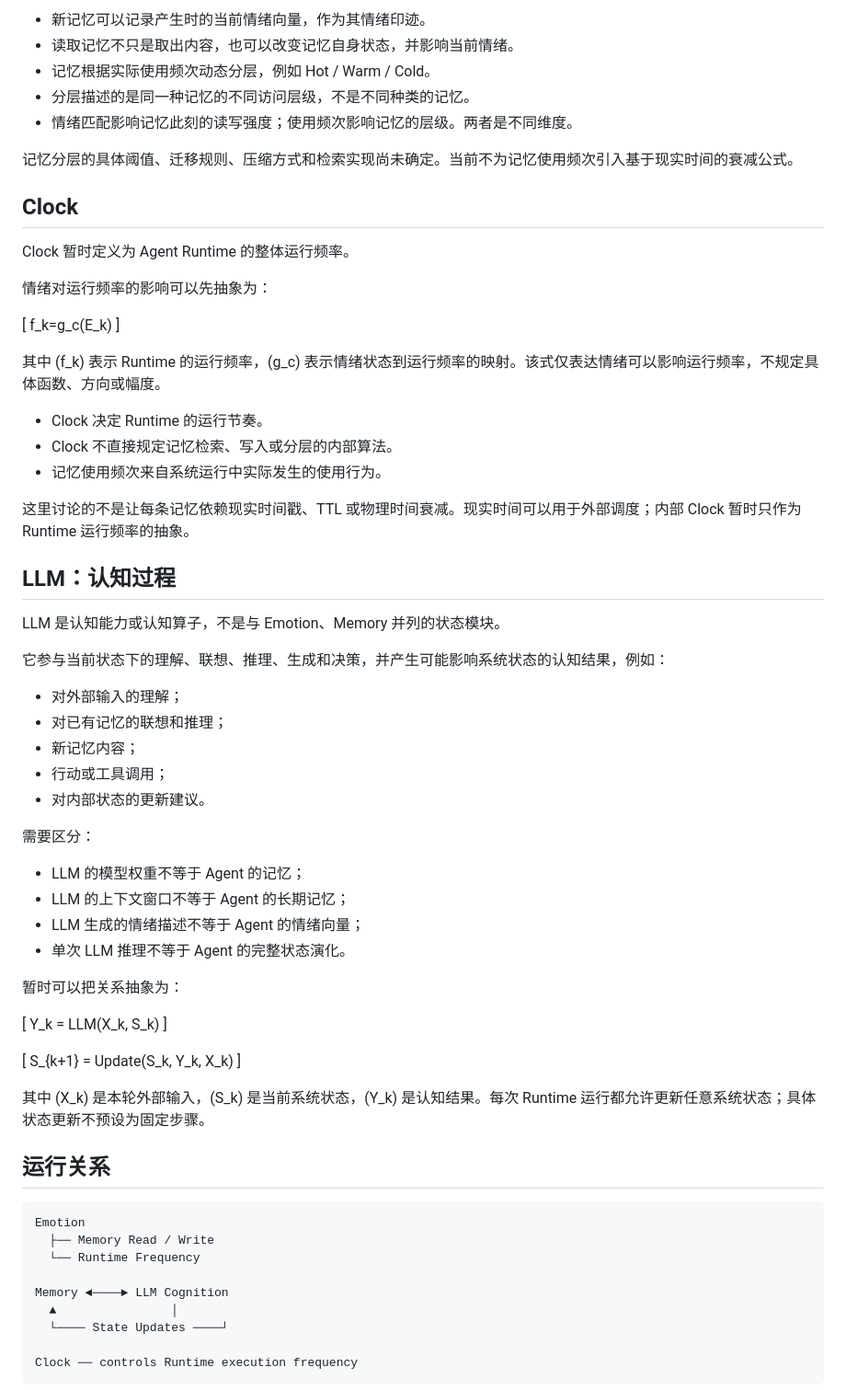
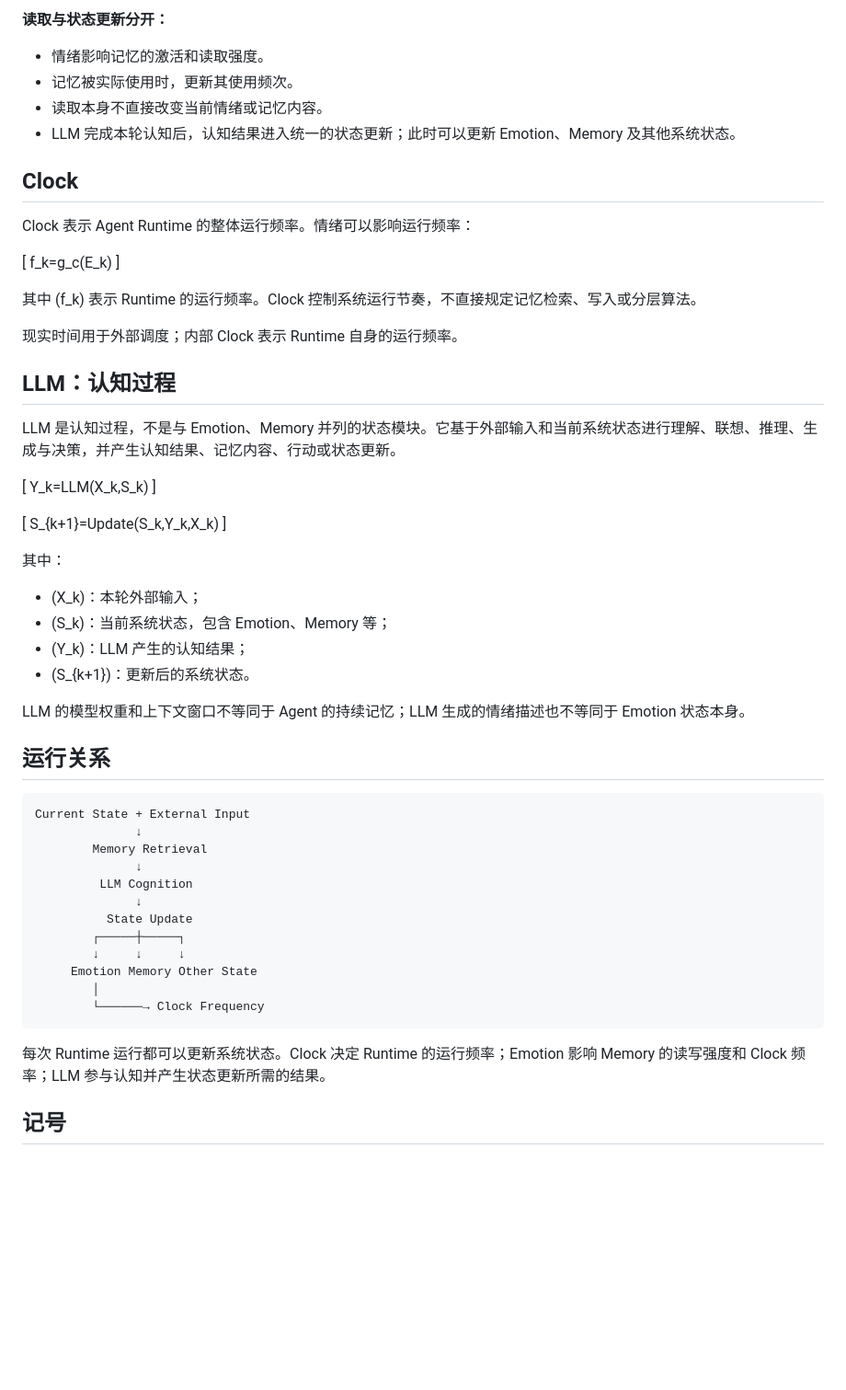
Before and after one commit to entropy356/agent-runtime, a Markdown page: README.md, the part around one of its changes. Shown at 92% size. Drawn GitHub-style; blank space fills up the shorter version.

Commit message:
docs: simplify runtime design draft and clarify state updates

````diff
--- a/README.md
+++ b/README.md
@@ -95,70 +69,62 @@ g_w(s)=\sigma(\beta s)
 
-- 新记忆可以记录产生时的当前情绪向量，作为其情绪印迹。
-- 读取记忆不只是取出内容，也可以改变记忆自身状态，并影响当前情绪。
-- 记忆根据实际使用频次动态分层，例如 Hot / Warm / Cold。
-- 分层描述的是同一种记忆的不同访问层级，不是不同种类的记忆。
-- 情绪匹配影响记忆此刻的读写强度；使用频次影响记忆的层级。两者是不同维度。
+**读取与状态更新分开：**
 
-记忆分层的具体阈值、迁移规则、压缩方式和检索实现尚未确定。当前不为记忆使用频次引入基于现实时间的衰减公式。
+- 情绪影响记忆的激活和读取强度。
+- 记忆被实际使用时，更新其使用频次。
+- 读取本身不直接改变当前情绪或记忆内容。
+- LLM 完成本轮认知后，认知结果进入统一的状态更新；此时可以更新 Emotion、Memory 及其他系统状态。
 
 ## Clock
 
-Clock 暂时定义为 Agent Runtime 的整体运行频率。
-
-情绪对运行频率的影响可以先抽象为：
+Clock 表示 Agent Runtime 的整体运行频率。情绪可以影响运行频率：
 
 \[
 f_k=g_c(E_k)
 \]
 
-其中 \(f_k\) 表示 Runtime 的运行频率，\(g_c\) 表示情绪状态到运行频率的映射。该式仅表达情绪可以影响运行频率，不规定具体函数、方向或幅度。
+其中 \(f_k\) 表示 Runtime 的运行频率。Clock 控制系统运行节奏，不直接规定记忆检索、写入或分层算法。
 
-- Clock 决定 Runtime 的运行节奏。
-- Clock 不直接规定记忆检索、写入或分层的内部算法。
-- 记忆使用频次来自系统运行中实际发生的使用行为。
-
-这里讨论的不是让每条记忆依赖现实时间戳、TTL 或物理时间衰减。现实时间可以用于外部调度；内部 Clock 暂时只作为 Runtime 运行频率的抽象。
+现实时间用于外部调度；内部 Clock 表示 Runtime 自身的运行频率。
 
 ## LLM：认知过程
 
-LLM 是认知能力或认知算子，不是与 Emotion、Memory 并列的状态模块。
-
-它参与当前状态下的理解、联想、推理、生成和决策，并产生可能影响系统状态的认知结果，例如：
-
-- 对外部输入的理解；
-- 对已有记忆的联想和推理；
-- 新记忆内容；
-- 行动或工具调用；
-- 对内部状态的更新建议。
-
-需要区分：
-
-- LLM 的模型权重不等于 Agent 的记忆；
-- LLM 的上下文窗口不等于 Agent 的长期记忆；
-- LLM 生成的情绪描述不等于 Agent 的情绪向量；
-- 单次 LLM 推理不等于 Agent 的完整状态演化。
-
-暂时可以把关系抽象为：
+LLM 是认知过程，不是与 Emotion、Memory 并列的状态模块。它基于外部输入和当前系统状态进行理解、联想、推理、生成与决策，并产生认知结果、记忆内容、行动或状态更新。
 
 \[
-Y_k = LLM(X_k, S_k)
+Y_k=LLM(X_k,S_k)
 \]
 
 \[
-S_{k+1} = Update(S_k, Y_k, X_k)
+S_{k+1}=Update(S_k,Y_k,X_k)
 \]
 
-其中 \(X_k\) 是本轮外部输入，\(S_k\) 是当前系统状态，\(Y_k\) 是认知结果。每次 Runtime 运行都允许更新任意系统状态；具体状态更新不预设为固定步骤。
+其中：
+
+- \(X_k\)：本轮外部输入；
+- \(S_k\)：当前系统状态，包含 Emotion、Memory 等；
+- \(Y_k\)：LLM 产生的认知结果；
+- \(S_{k+1}\)：更新后的系统状态。
+
+LLM 的模型权重和上下文窗口不等同于 Agent 的持续记忆；LLM 生成的情绪描述也不等同于 Emotion 状态本身。
 
 ## 运行关系
 
-    Emotion
-      ├── Memory Read / Write
-      └── Runtime Frequency
+```text
+Current State + External Input
+              ↓
+        Memory Retrieval
+              ↓
+         LLM Cognition
+              ↓
+          State Update
+        ┌─────┼─────┐
+        ↓     ↓     ↓
+     Emotion Memory Other State
+        │
+        └──────→ Clock Frequency
+```
 
-    Memory ◄────► LLM Cognition
-      ▲                │
-      └──── State Updates ────┘
+每次 Runtime 运行都可以更新系统状态。Clock 决定 Runtime 的运行频率；Emotion 影响 Memory 的读写强度和 Clock 频率；LLM 参与认知并产生状态更新所需的结果。
 
-    Clock ── controls Runtime execution frequency
+## 记号
 
````
Also changed, not shown: other parts of README.md (+29 -74 lines).
